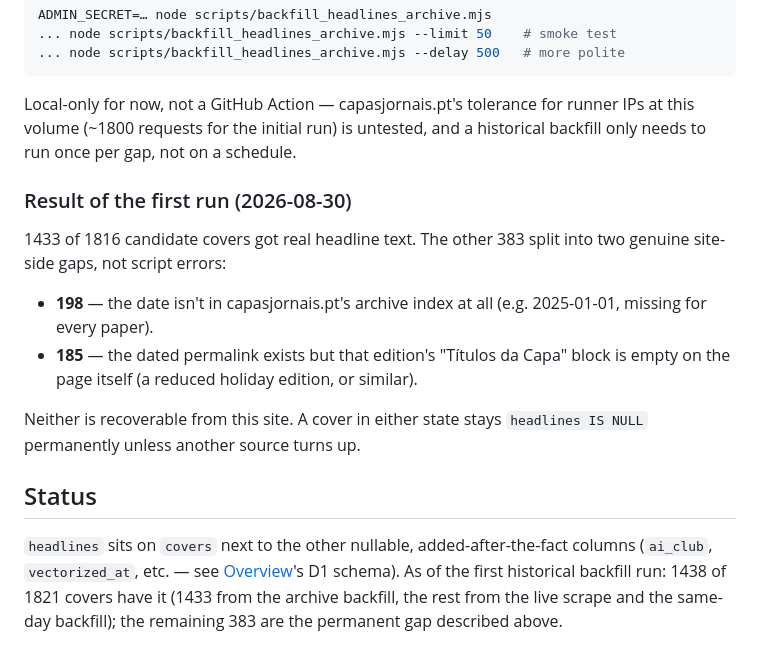
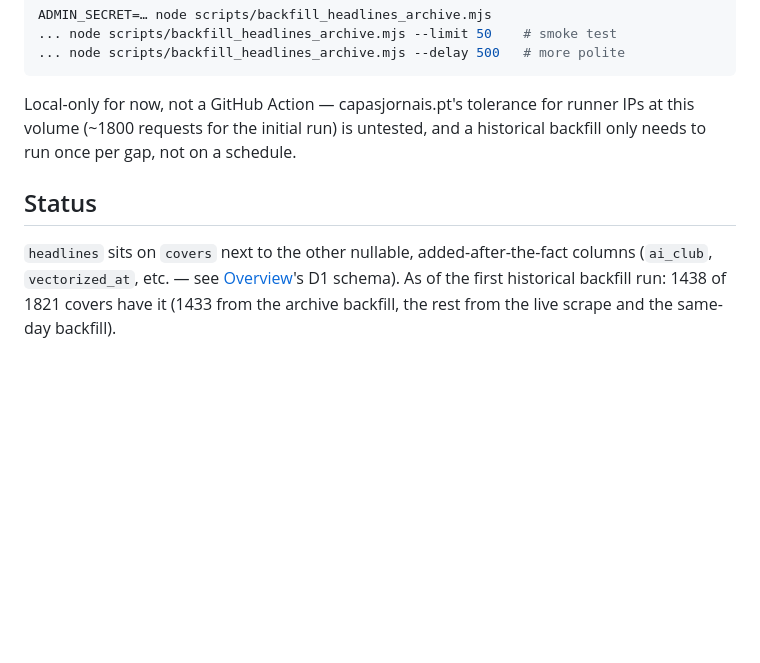
Before and after one commit to DigasNikas/capas-web-swipe, a Markdown page: dashboard/documentation/headlines.md, the part around the change. GitHub-like rendering; blank space fills up the shorter version.

Commit message:
docs: drop the permanent-383-gap breakdown from Headlines
Not load-bearing for the chapter's purpose and reads as more final
than warranted this early.

```diff
--- a/dashboard/documentation/headlines.md
+++ b/dashboard/documentation/headlines.md
@@ -98,25 +98,10 @@ runner IPs at this volume (~1800 requests for the initial run) is
 untested, and a historical backfill only needs to run once per gap, not
 on a schedule.
 
-### Result of the first run (2026-08-30)
-
-1433 of 1816 candidate covers got real headline text. The other 383
-split into two genuine site-side gaps, not script errors:
-
-- **198** — the date isn't in capasjornais.pt's archive index at all
-  (e.g. 2025-01-01, missing for every paper).
-- **185** — the dated permalink exists but that edition's "Títulos da
-  Capa" block is empty on the page itself (a reduced holiday edition, or
-  similar).
-
-Neither is recoverable from this site. A cover in either state stays
-`headlines IS NULL` permanently unless another source turns up.
-
 ## Status
 
 `headlines` sits on `covers` next to the other nullable, added-after-the-fact
 columns (`ai_club`, `vectorized_at`, etc. — see [Overview](#overview)'s D1
 schema). As of the first historical backfill run: 1438 of 1821 covers have
 it (1433 from the archive backfill, the rest from the live scrape and the
-same-day backfill); the remaining 383 are the permanent gap described
-above.
+same-day backfill).
```
